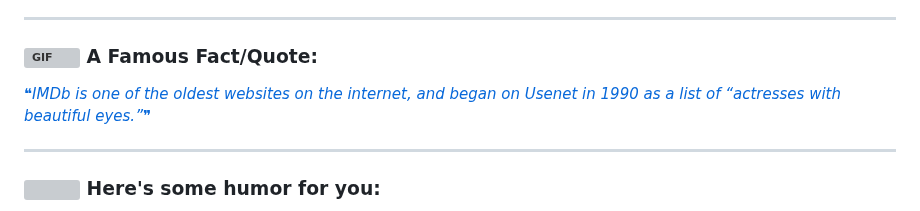
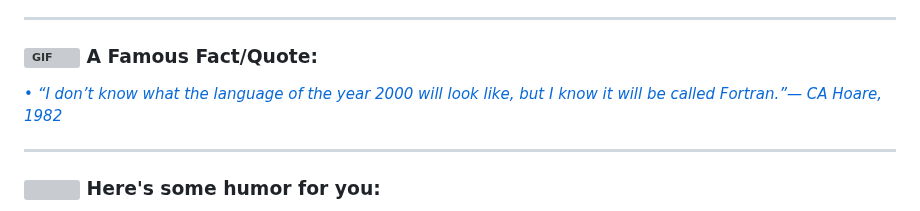
Before and after one commit to ApoorvTyagi/ApoorvTyagi, a Markdown page: README.md, the part around the change. Drawn GitHub-style; grey boxes are pictures that could not be loaded.

Commit message:
Update with quote-readme

```diff
--- a/README.md
+++ b/README.md
@@ -63,7 +63,7 @@
 ### <img alt="GIF" src="https://github.com/TheDudeThatCode/TheDudeThatCode/blob/master/Assets/hmm.gif" width="20" /> A Famous Fact/Quote:
 <a href="https://github.com/marketplace/actions/quote-readme">
 <!--STARTS_HERE_QUOTE_README-->
-<i>❝IMDb is one of the oldest websites on the internet, and began on Usenet in 1990 as a list of “actresses with beautiful eyes.”❞</i>
+• <i>“I don’t know what the language of the year 2000 will look like, but I know it will be called Fortran.”— CA Hoare, 1982  </i>
 <!--ENDS_HERE_QUOTE_README-->
 </a>
 
```
